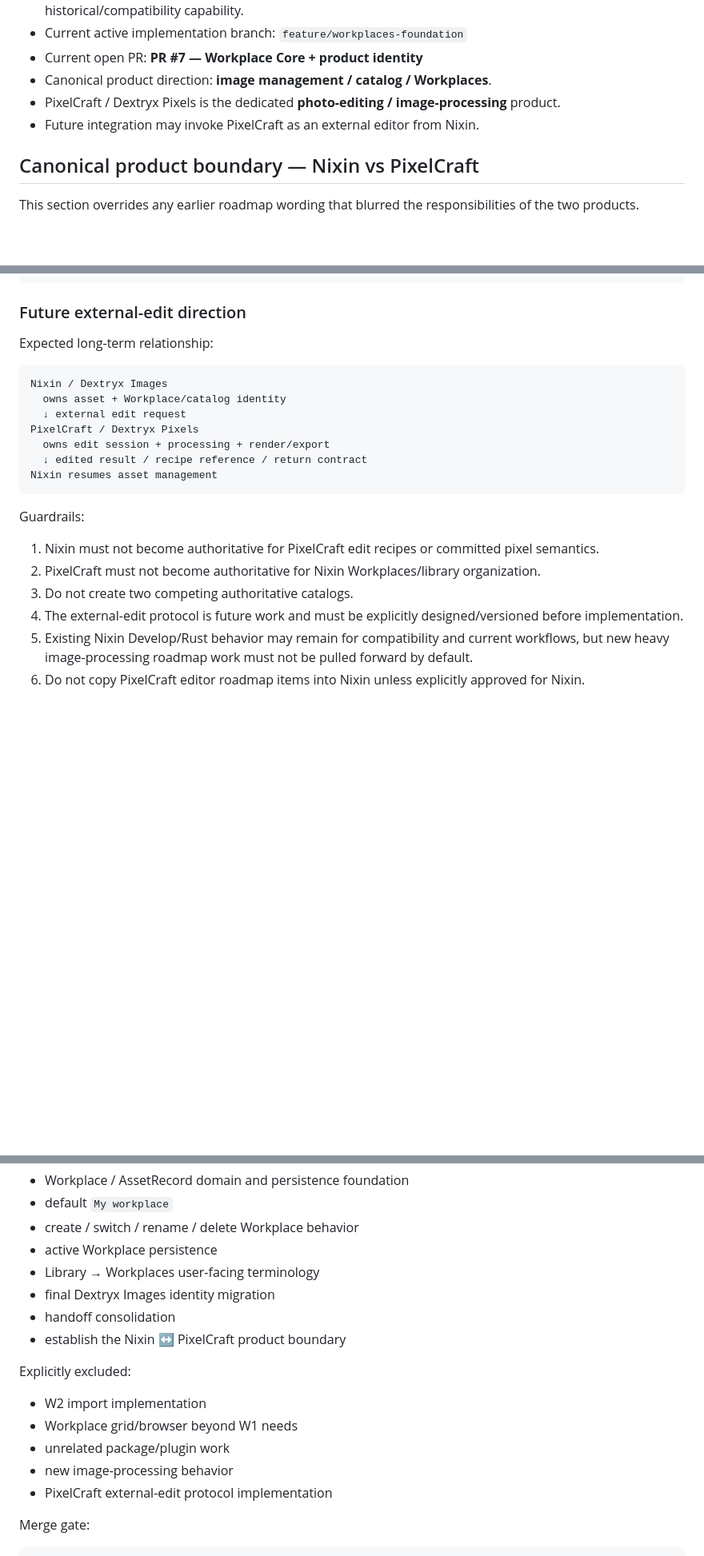
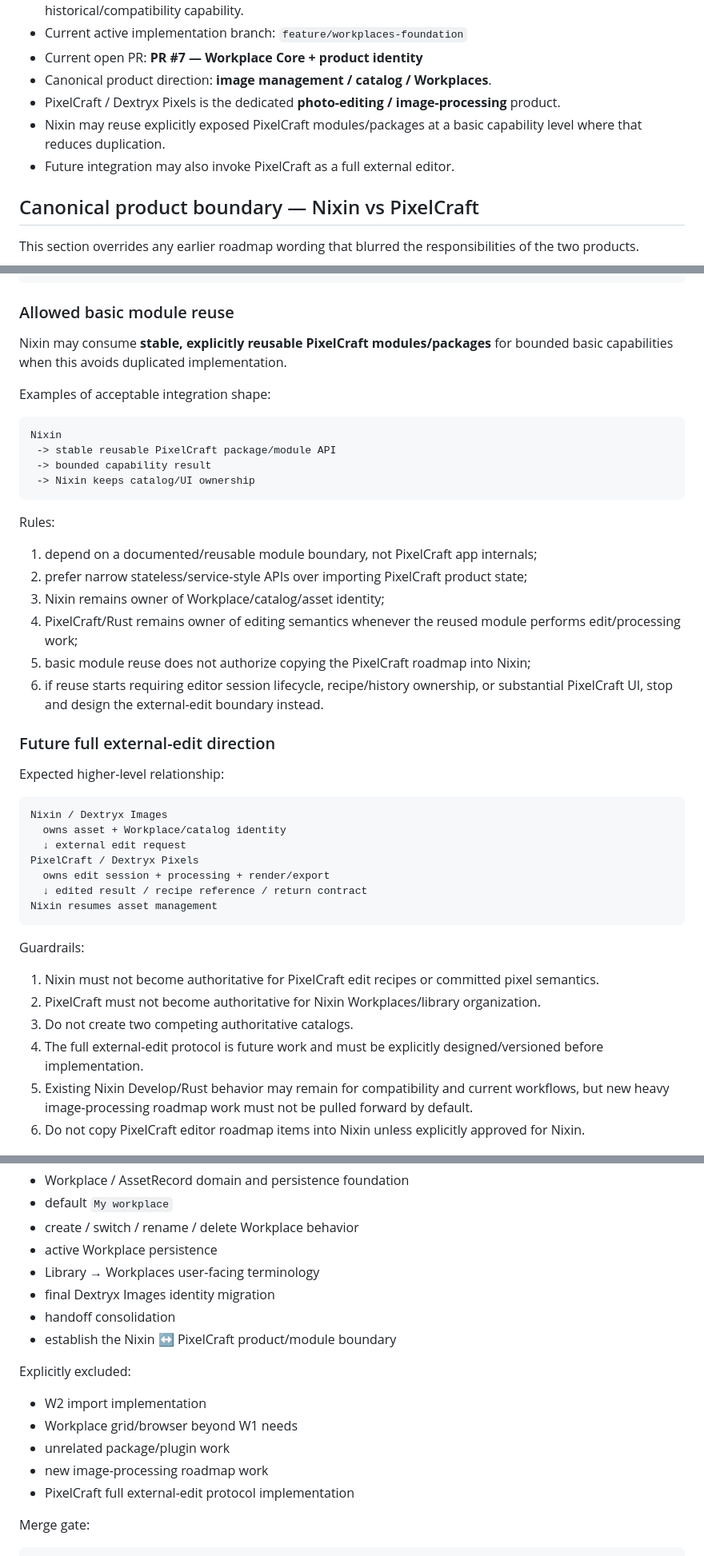
Before and after one commit to dexter-cnx/nixin, a Markdown page: docs/PROJECT_HANDOFF.md, 3 parts joined by grey strips. Shown at 80% size. Rendered like a GitHub page; blank space fills up the shorter version.

Commit message:
docs: allow bounded PixelCraft module reuse in Nixin

````diff
--- a/docs/PROJECT_HANDOFF.md
+++ b/docs/PROJECT_HANDOFF.md
@@ -13,7 +13,8 @@
 - Current open PR: **PR #7 — Workplace Core + product identity**
 - Canonical product direction: **image management / catalog / Workplaces**.
 - PixelCraft / Dextryx Pixels is the dedicated **photo-editing / image-processing** product.
-- Future integration may invoke PixelCraft as an external editor from Nixin.
+- Nixin may reuse explicitly exposed PixelCraft modules/packages at a basic capability level where that reduces duplication.
+- Future integration may also invoke PixelCraft as a full external editor.
 
 ## Canonical product boundary — Nixin vs PixelCraft
 
@@ -57,9 +58,31 @@ render / export
 editor recovery / session continuity
 ```
 
-### Future external-edit direction
+### Allowed basic module reuse
 
-Expected long-term relationship:
+Nixin may consume **stable, explicitly reusable PixelCraft modules/packages** for bounded basic capabilities when this avoids duplicated implementation.
+
+Examples of acceptable integration shape:
+
+```text
+Nixin
+ -> stable reusable PixelCraft package/module API
+ -> bounded capability result
+ -> Nixin keeps catalog/UI ownership
+```
+
+Rules:
+
+1. depend on a documented/reusable module boundary, not PixelCraft app internals;
+2. prefer narrow stateless/service-style APIs over importing PixelCraft product state;
+3. Nixin remains owner of Workplace/catalog/asset identity;
+4. PixelCraft/Rust remains owner of editing semantics whenever the reused module performs edit/processing work;
+5. basic module reuse does not authorize copying the PixelCraft roadmap into Nixin;
+6. if reuse starts requiring editor session lifecycle, recipe/history ownership, or substantial PixelCraft UI, stop and design the external-edit boundary instead.
+
+### Future full external-edit direction
+
+Expected higher-level relationship:
 
 ```text
 Nixin / Dextryx Images
@@ -76,7 +99,7 @@ Guardrails:
 1. Nixin must not become authoritative for PixelCraft edit recipes or committed pixel semantics.
 2. PixelCraft must not become authoritative for Nixin Workplaces/library organization.
 3. Do not create two competing authoritative catalogs.
-4. The external-edit protocol is future work and must be explicitly designed/versioned before implementation.
+4. The full external-edit protocol is future work and must be explicitly designed/versioned before implementation.
 5. Existing Nixin Develop/Rust behavior may remain for compatibility and current workflows, but new heavy image-processing roadmap work must not be pulled forward by default.
 6. Do not copy PixelCraft editor roadmap items into Nixin unless explicitly approved for Nixin.
 
@@ -172,15 +199,15 @@ Purpose:
 - Library → Workplaces user-facing terminology
 - final Dextryx Images identity migration
 - handoff consolidation
-- establish the Nixin ↔ PixelCraft product boundary
+- establish the Nixin ↔ PixelCraft product/module boundary
 
 Explicitly excluded:
 
 - W2 import implementation
 - Workplace grid/browser beyond W1 needs
 - unrelated package/plugin work
-- new image-processing behavior
-- PixelCraft external-edit protocol implementation
+- new image-processing roadmap work
+- PixelCraft full external-edit protocol implementation
 
 Merge gate:
 
````
Also changed, not shown: other parts of docs/PROJECT_HANDOFF.md (+9 -3 lines).
